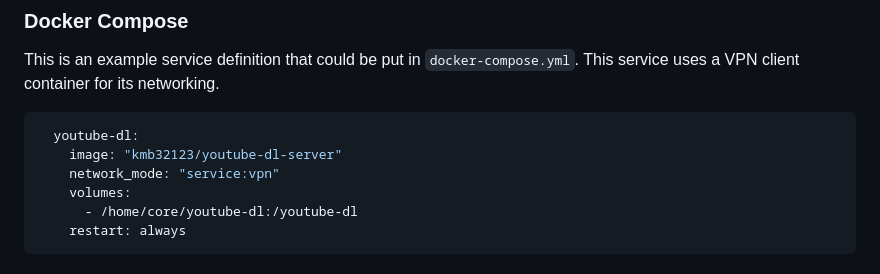
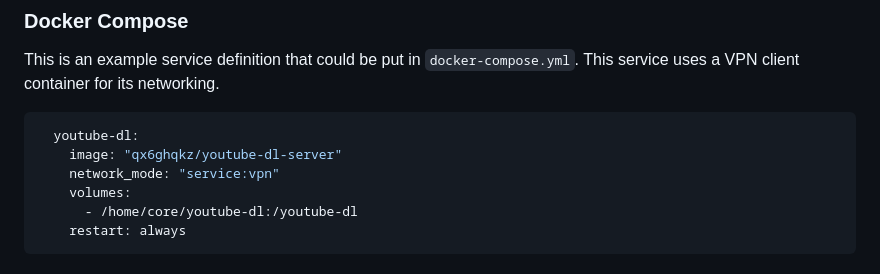
Before and after one commit to manbearwiz/youtube-dl-server, a Markdown page: README.md, the part around the change. Rendered like a GitHub page.

````diff
--- a/README.md
+++ b/README.md
@@ -25,7 +25,7 @@ This is an example service definition that could be put in `docker-compose.yml`.
 
 ```yml
   youtube-dl:
-    image: "kmb32123/youtube-dl-server"
+    image: "qx6ghqkz/youtube-dl-server"
     network_mode: "service:vpn"
     volumes:
       - /home/core/youtube-dl:/youtube-dl
````
